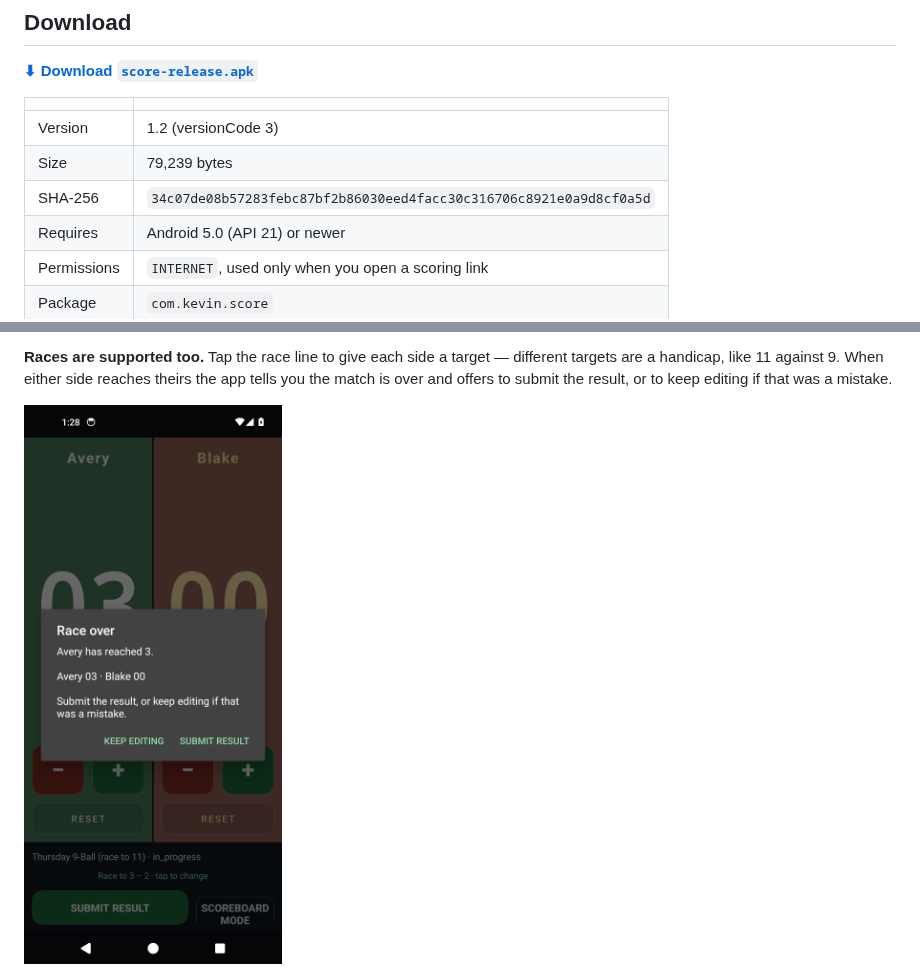
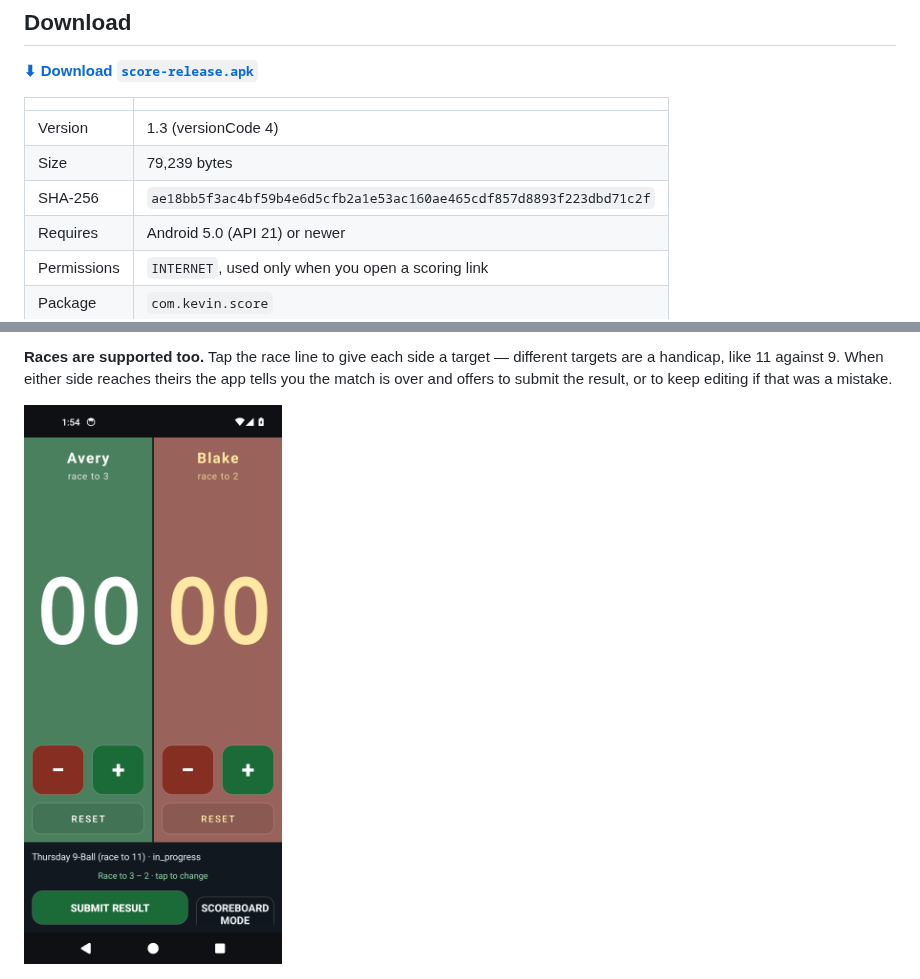
Before and after one commit to kevinelong/score-android, a Markdown page: README.md, 2 parts joined by grey strips. GitHub-like rendering; pictures changed too: screenshots/race.png.

Commit message:
Ship 1.3: the race goal under each player's name
Small but it is what you look at mid-match: the goal now sits under the side's name on the board, so
the scoreboard itself says what the match is being played to. Rebuilt (versionCode 4), with the race
screenshot updated to show it.

```diff
--- a/README.md
+++ b/README.md
@@ -11,9 +11,9 @@ number to add a point, flick up or down to move the score, hold a team name to r
 
 | | |
 | --- | --- |
-| Version | 1.2 (versionCode 3) |
+| Version | 1.3 (versionCode 4) |
 | Size | 79,239 bytes |
-| SHA-256 | `34c07de08b57283febc87bf2b86030eed4facc30c316706c8921e0a9d8cf0a5d` |
+| SHA-256 | `ae18bb5f3ac4bf59b4e6d5cfb2a1e53ac160ae465cdf857d8893f223dbd71c2f` |
 | Requires | Android 5.0 (API 21) or newer |
 | Permissions | `INTERNET`, used only when you open a scoring link |
 | Package | `com.kevin.score` |
```
Also changed, not shown: 1 other file.
